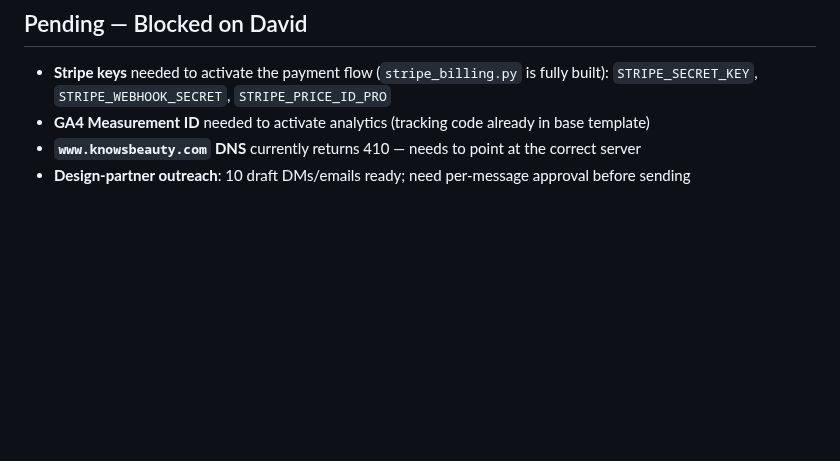
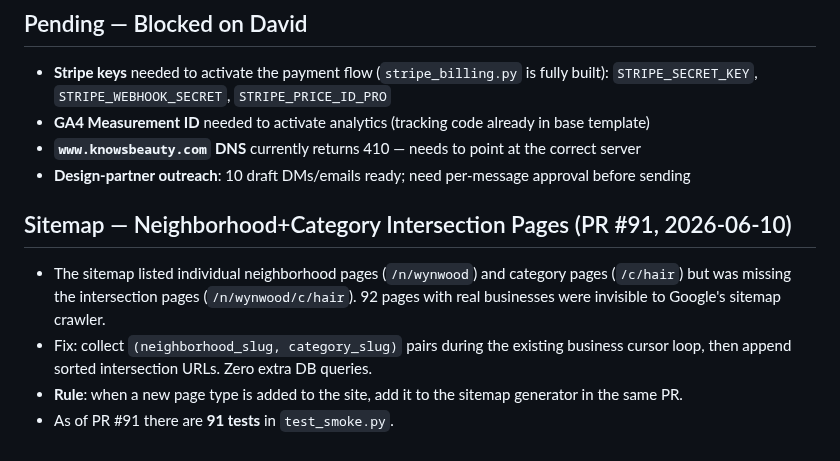
Before and after one commit to david-wi/known-around-town, a Markdown page: .claude/docs/lessons.md, the part around the change. Rendered like a GitHub page; blank space fills up the shorter version.

Commit message:
docs: add PR #91 lessons — sitemap intersection pages
Records the sitemap gap (nb+category pages missing), the single-pass
fix pattern, and updates test count to 91.

```diff
--- a/.claude/docs/lessons.md
+++ b/.claude/docs/lessons.md
@@ -134,3 +134,10 @@ All public-facing pages now have og:image and twitter:image. Base template rende
 - **GA4 Measurement ID** needed to activate analytics (tracking code already in base template)
 - **`www.knowsbeauty.com` DNS** currently returns 410 — needs to point at the correct server
 - **Design-partner outreach**: 10 draft DMs/emails ready; need per-message approval before sending
+
+## Sitemap — Neighborhood+Category Intersection Pages (PR #91, 2026-06-10)
+
+- The sitemap listed individual neighborhood pages (`/n/wynwood`) and category pages (`/c/hair`) but was missing the intersection pages (`/n/wynwood/c/hair`). 92 pages with real businesses were invisible to Google's sitemap crawler.
+- Fix: collect `(neighborhood_slug, category_slug)` pairs during the existing business cursor loop, then append sorted intersection URLs. Zero extra DB queries.
+- **Rule**: when a new page type is added to the site, add it to the sitemap generator in the same PR.
+- As of PR #91 there are **91 tests** in `test_smoke.py`.
```
